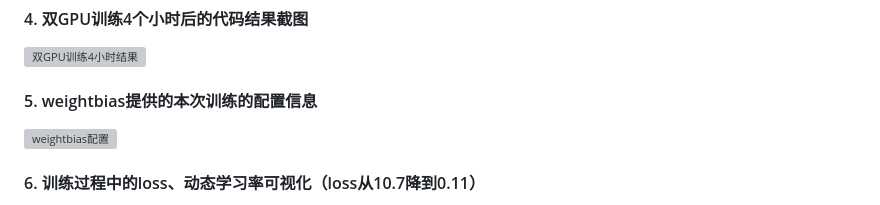
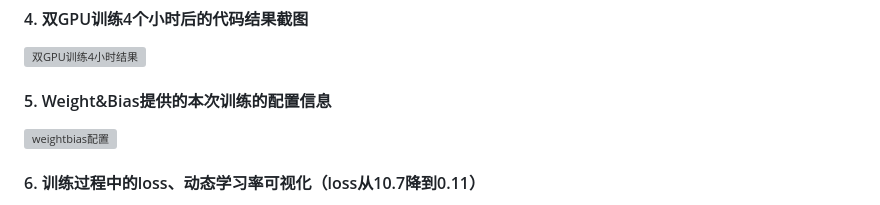
Before and after one commit to xixiwenxuanhe/autonews-agent, a Markdown page: README.md, the part around the change. Rendered like a GitHub page; grey boxes are pictures that could not be loaded.

Commit message:
是时候提交v0.2的README.md...

```diff
--- a/README.md
+++ b/README.md
@@ -342,7 +342,7 @@ $$
 #### 4. 双GPU训练4个小时后的代码结果截图
 ![双GPU训练4小时结果](post-training/logs/imgs/image06.png)
 
-#### 5. weightbias提供的本次训练的配置信息
+#### 5. Weight&Bias提供的本次训练的配置信息
 ![weightbias配置](post-training/logs/imgs/image12.png)
 
 #### 6. 训练过程中的loss、动态学习率可视化（loss从10.7降到0.11）
```
